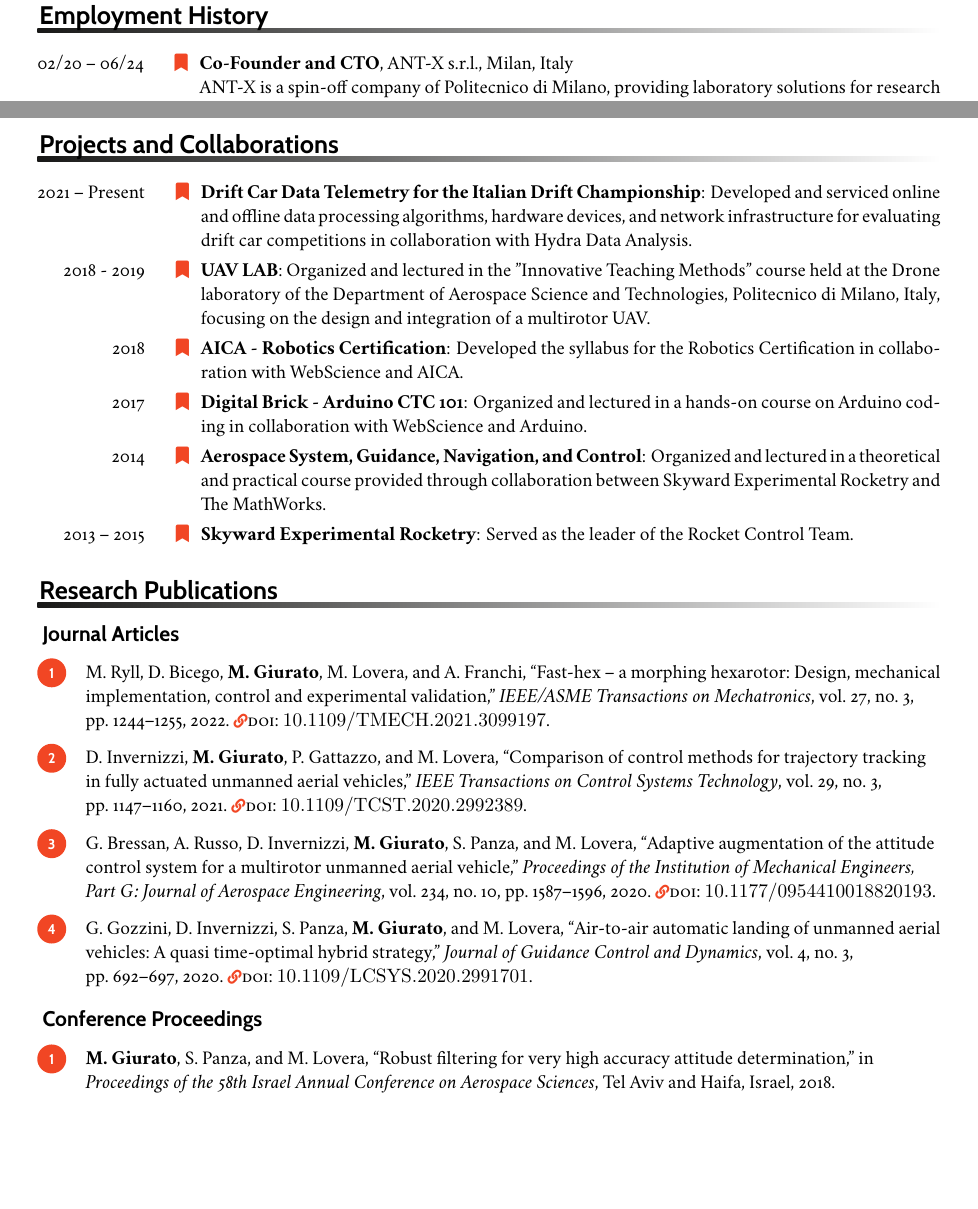
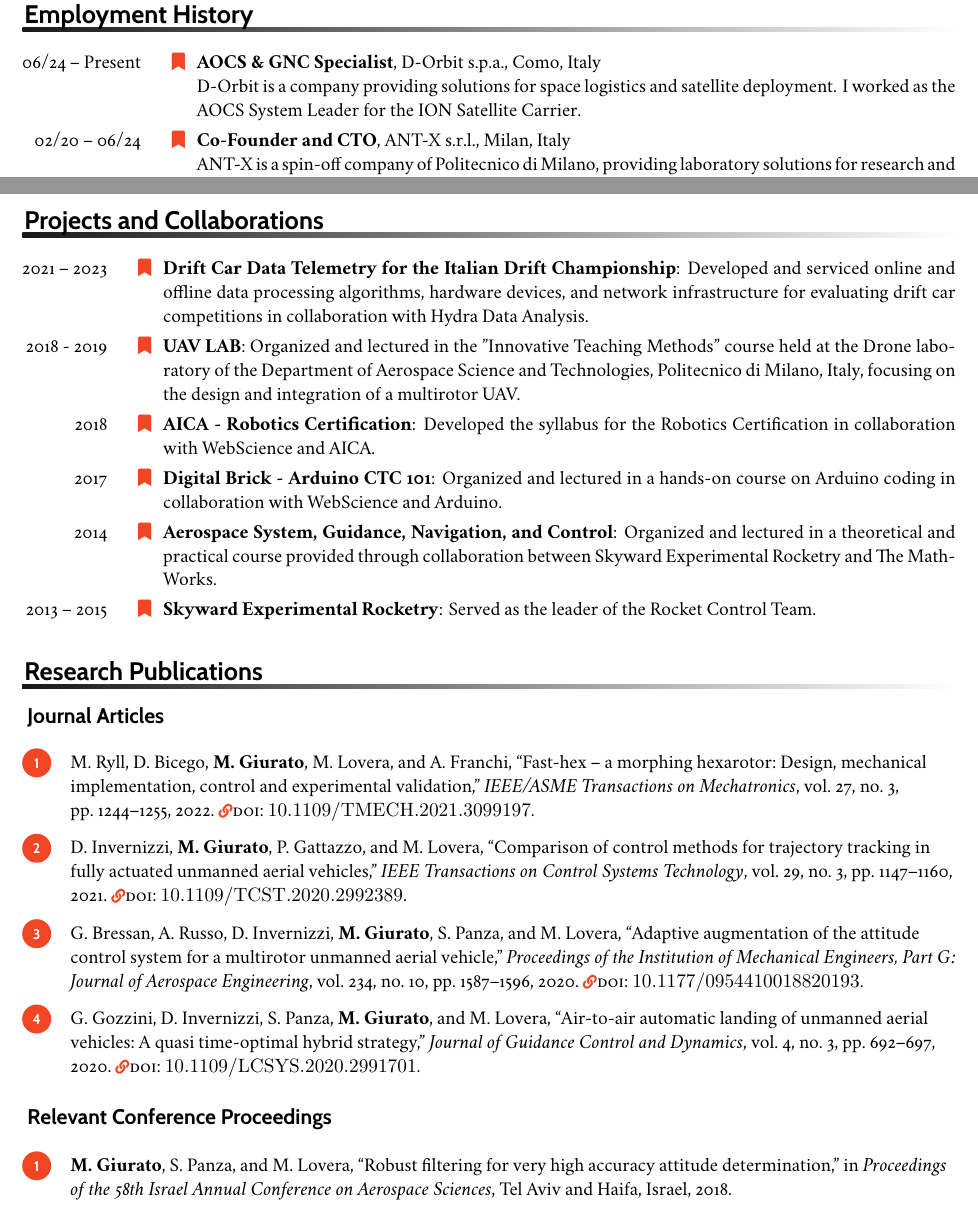
Before and after one commit to mgiurato/two-pages-cv, a LaTeX CV (main.tex, which reads src/employment.tex, src/misc.tex, src/publications.tex): two parts of pages 1 and 2 of 2, joined at a grey line, cut so that both start at the same text, the shorter picture padded with empty space. Compiled offline with XeLaTeX; a LaTeX package or settings file that is missing is left out.

Commit message:
update cv

```diff
--- a/main.tex
+++ b/main.tex
@@ -33,7 +33,7 @@
 \usepackage{src/academicons}
 
 % Change the page margins if you want
-\geometry{left=1.5cm,right=1.5cm,top=1.5cm,bottom=1.5cm}
+\geometry{left=1.2cm,right=1.2cm,top=1.2cm,bottom=1.2cm}
 
 \includecomment{fullonly}
 
--- a/src/employment.tex
+++ b/src/employment.tex
@@ -1,10 +1,15 @@
 \begin{rubric}{Employment History}
+\entry*[06/24 -- Present]
+	\textbf{AOCS \& GNC Specialist}, D-Orbit s.p.a., Como, Italy
+
+    D-Orbit is a company providing solutions for space logistics and satellite deployment. I worked as the AOCS System Leader for the ION Satellite Carrier.
+%
 \entry*[02/20 -- 06/24]
 	\textbf{Co-Founder and CTO}, ANT-X s.r.l., Milan, Italy
 
     ANT-X is a spin-off company of Politecnico di Milano, providing laboratory solutions for research and education in flight robotics and UAV control, and designing/building custom drone solutions tailored to specific industrial applications.
 %
-\entry*[02/20 -- 10/22]
+\entry*[02/20 -- 10/20]
 	\textbf{Post-Doctoral Researcher}, Department of Aerospace Science and Technologies, Politecnico di Milano, Italy.
 
     Research topics: Multirotor GNC, attitude and position control, model identification, parameter estimation, attitude and position estimation (EKF, complementary filter).
--- a/src/misc.tex
+++ b/src/misc.tex
@@ -1,5 +1,5 @@
 \begin{rubric}{Projects and Collaborations}
-\entry*[2021 -- Present] \textbf{Drift Car Data Telemetry for the Italian Drift Championship}: Developed and serviced online and offline data processing algorithms, hardware devices, and network infrastructure for evaluating drift car competitions in collaboration with Hydra Data Analysis.
+\entry*[2021 -- 2023] \textbf{Drift Car Data Telemetry for the Italian Drift Championship}: Developed and serviced online and offline data processing algorithms, hardware devices, and network infrastructure for evaluating drift car competitions in collaboration with Hydra Data Analysis.
 %
 \entry*[2018 - 2019] \textbf{UAV LAB}: Organized and lectured in the "Innovative Teaching Methods" course held at the Drone laboratory of the Department of Aerospace Science and Technologies, Politecnico di Milano, Italy, focusing on the design and integration of a multirotor UAV.
 %
--- a/src/publications.tex
+++ b/src/publications.tex
@@ -4,4 +4,4 @@
 
 \printbibliography[heading={subbibliography},title={Journal Articles},type=article]
 
-\printbibliography[heading={subbibliography},title={Conference Proceedings},type=inproceedings]
+\printbibliography[heading={subbibliography},title={Relevant Conference Proceedings},type=inproceedings]
```
Also changed, not shown: src/education.tex (+1 -1 lines).
